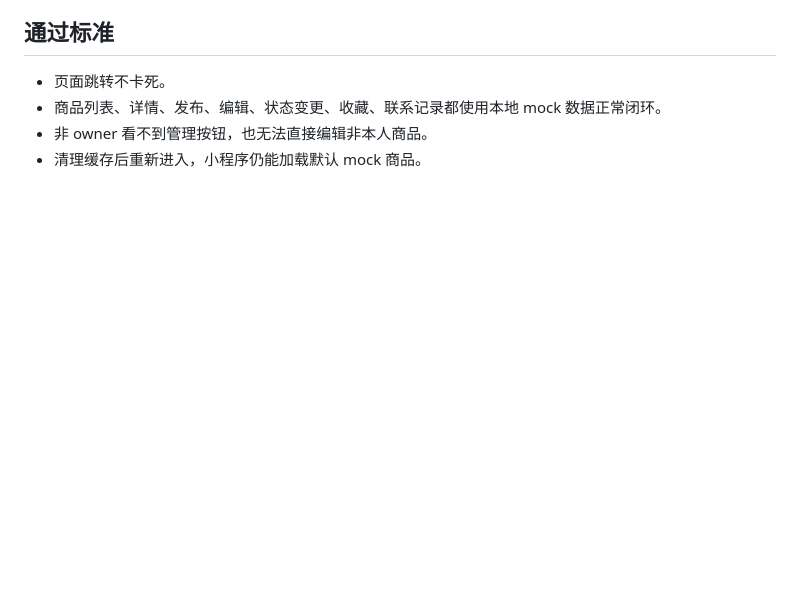
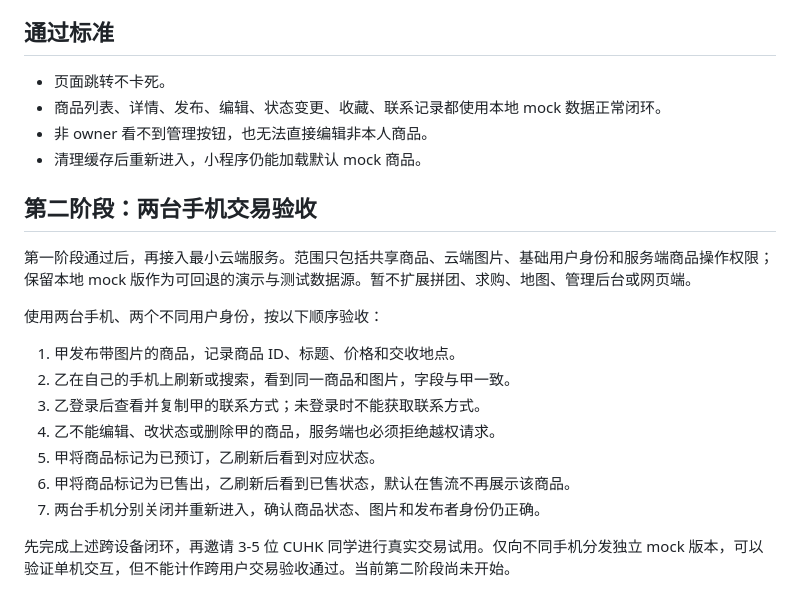
Before and after one commit to HainaHuang729/cuhk-between-things, a Markdown page: docs/TESTING.md, the part around one of its changes. Drawn GitHub-style; blank space fills up the shorter version.

```diff
--- a/docs/TESTING.md
+++ b/docs/TESTING.md
@@ -95,3 +118,19 @@ node --test tests/miniprogram.test.cjs
 - 商品列表、详情、发布、编辑、状态变更、收藏、联系记录都使用本地 mock 数据正常闭环。
 - 非 owner 看不到管理按钮，也无法直接编辑非本人商品。
 - 清理缓存后重新进入，小程序仍能加载默认 mock 商品。
+
+## 第二阶段：两台手机交易验收
+
+第一阶段通过后，再接入最小云端服务。范围只包括共享商品、云端图片、基础用户身份和服务端商品操作权限；保留本地 mock 版作为可回退的演示与测试数据源。暂不扩展拼团、求购、地图、管理后台或网页端。
+
+使用两台手机、两个不同用户身份，按以下顺序验收：
+
+1. 甲发布带图片的商品，记录商品 ID、标题、价格和交收地点。
+2. 乙在自己的手机上刷新或搜索，看到同一商品和图片，字段与甲一致。
+3. 乙登录后查看并复制甲的联系方式；未登录时不能获取联系方式。
+4. 乙不能编辑、改状态或删除甲的商品，服务端也必须拒绝越权请求。
+5. 甲将商品标记为已预订，乙刷新后看到对应状态。
+6. 甲将商品标记为已售出，乙刷新后看到已售状态，默认在售流不再展示该商品。
+7. 两台手机分别关闭并重新进入，确认商品状态、图片和发布者身份仍正确。
+
+先完成上述跨设备闭环，再邀请 3-5 位 CUHK 同学进行真实交易试用。仅向不同手机分发独立 mock 版本，可以验证单机交互，但不能计作跨用户交易验收通过。当前第二阶段尚未开始。
```
Also changed, not shown: other parts of docs/TESTING.md (+23 -0 lines).
